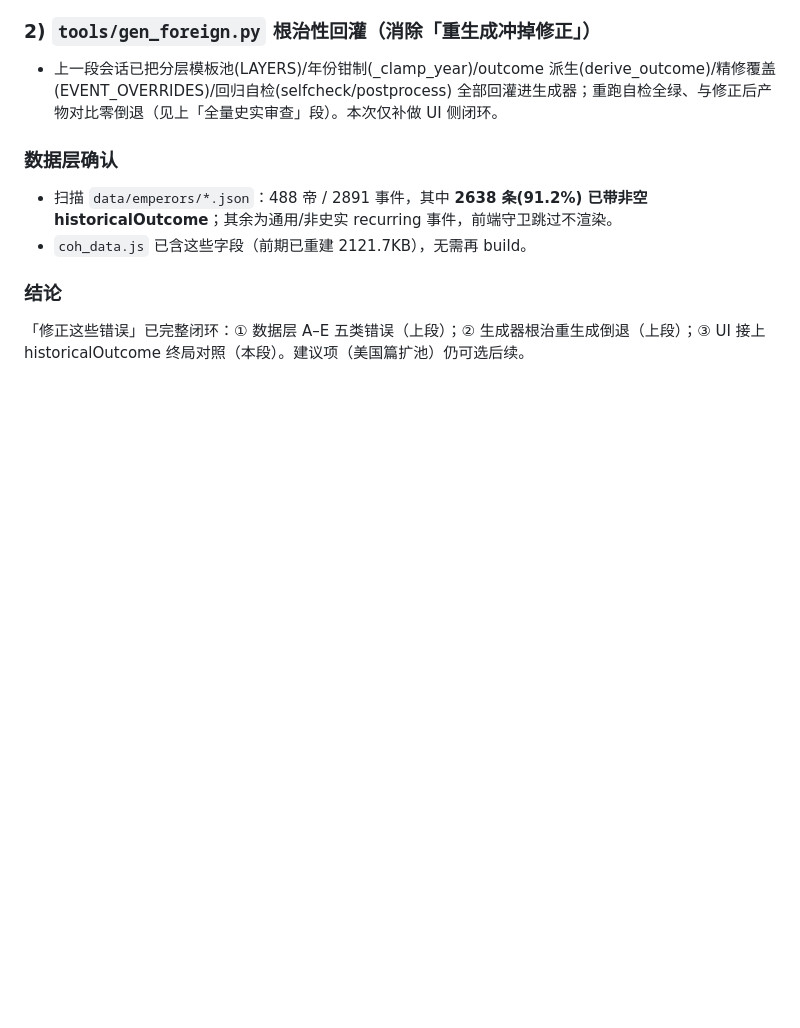
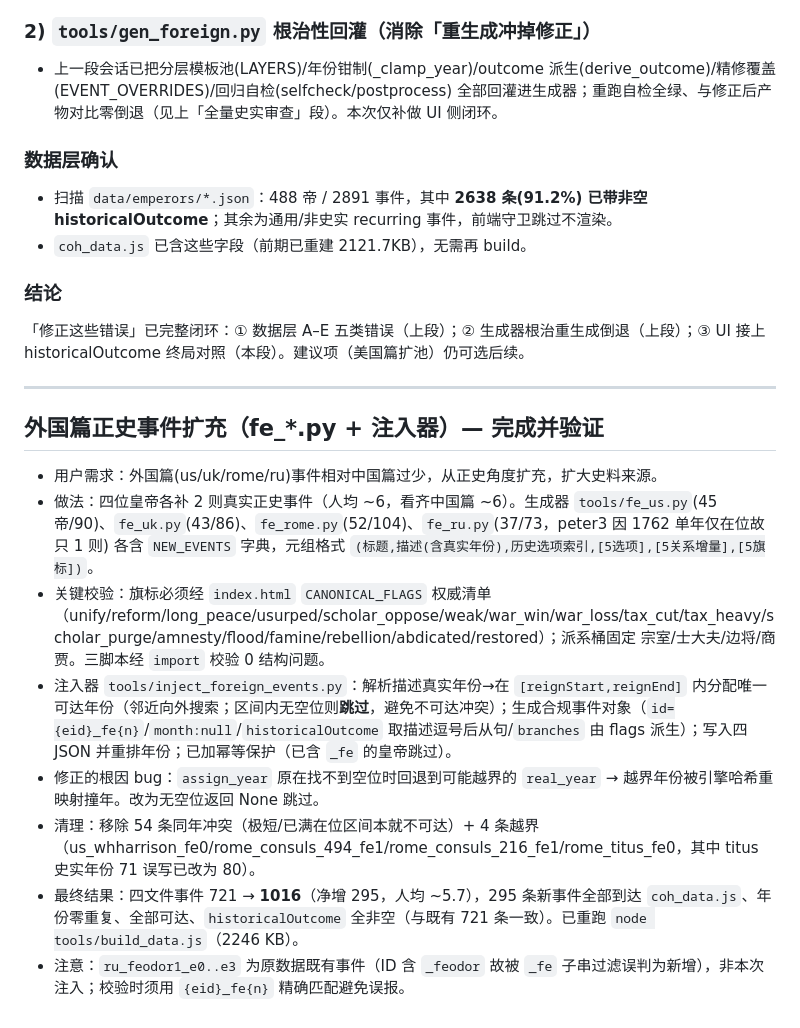
Before and after one commit to mimi202605/Choice-of-History, a Markdown page: .workbuddy/memory/2026-08-07.md, the part around the change. GitHub-like rendering; blank space fills up the shorter version.

```diff
--- a/.workbuddy/memory/2026-08-07.md
+++ b/.workbuddy/memory/2026-08-07.md
@@ -172,3 +172,15 @@
 
 ### 结论
 「修正这些错误」已完整闭环：① 数据层 A–E 五类错误（上段）；② 生成器根治重生成倒退（上段）；③ UI 接上 historicalOutcome 终局对照（本段）。建议项（美国篇扩池）仍可选后续。
+
+---
+
+## 外国篇正史事件扩充（fe_*.py + 注入器）— 完成并验证
+- 用户需求：外国篇(us/uk/rome/ru)事件相对中国篇过少，从正史角度扩充，扩大史料来源。
+- 做法：四位皇帝各补 2 则真实正史事件（人均 ~6，看齐中国篇 ~6）。生成器 `tools/fe_us.py`(45帝/90)、`fe_uk.py`(43/86)、`fe_rome.py`(52/104)、`fe_ru.py`(37/73，peter3 因 1762 单年仅在位故只 1 则) 各含 `NEW_EVENTS` 字典，元组格式 `(标题,描述(含真实年份),历史选项索引,[5选项],[5关系增量],[5旗标])`。
+- 关键校验：旗标必须经 `index.html` `CANONICAL_FLAGS` 权威清单（unify/reform/long_peace/usurped/scholar_oppose/weak/war_win/war_loss/tax_cut/tax_heavy/scholar_purge/amnesty/flood/famine/rebellion/abdicated/restored）；派系桶固定 宗室/士大夫/边将/商贾。三脚本经 `import` 校验 0 结构问题。
+- 注入器 `tools/inject_foreign_events.py`：解析描述真实年份→在 `[reignStart,reignEnd]` 内分配唯一可达年份（邻近向外搜索；区间内无空位则**跳过**，避免不可达冲突）；生成合规事件对象（`id={eid}_fe{n}`/`month:null`/`historicalOutcome` 取描述逗号后从句/`branches` 由 flags 派生）；写入四 JSON 并重排年份；已加幂等保护（已含 `_fe` 的皇帝跳过）。
+- 修正的根因 bug：`assign_year` 原在找不到空位时回退到可能越界的 `real_year` → 越界年份被引擎哈希重映射撞年。改为无空位返回 None 跳过。
+- 清理：移除 54 条同年冲突（极短/已满在位区间本就不可达）+ 4 条越界（us_whharrison_fe0/rome_consuls_494_fe1/rome_consuls_216_fe1/rome_titus_fe0，其中 titus 史实年份 71 误写已改为 80）。
+- 最终结果：四文件事件 721 → **1016**（净增 295，人均 ~5.7），295 条新事件全部到达 `coh_data.js`、年份零重复、全部可达、`historicalOutcome` 全非空（与既有 721 条一致）。已重跑 `node tools/build_data.js`（2246 KB）。
+- 注意：`ru_feodor1_e0..e3` 为原数据既有事件（ID 含 `_feodor` 故被 `_fe` 子串过滤误判为新增），非本次注入；校验时须用 `{eid}_fe{n}` 精确匹配避免误报。
```
